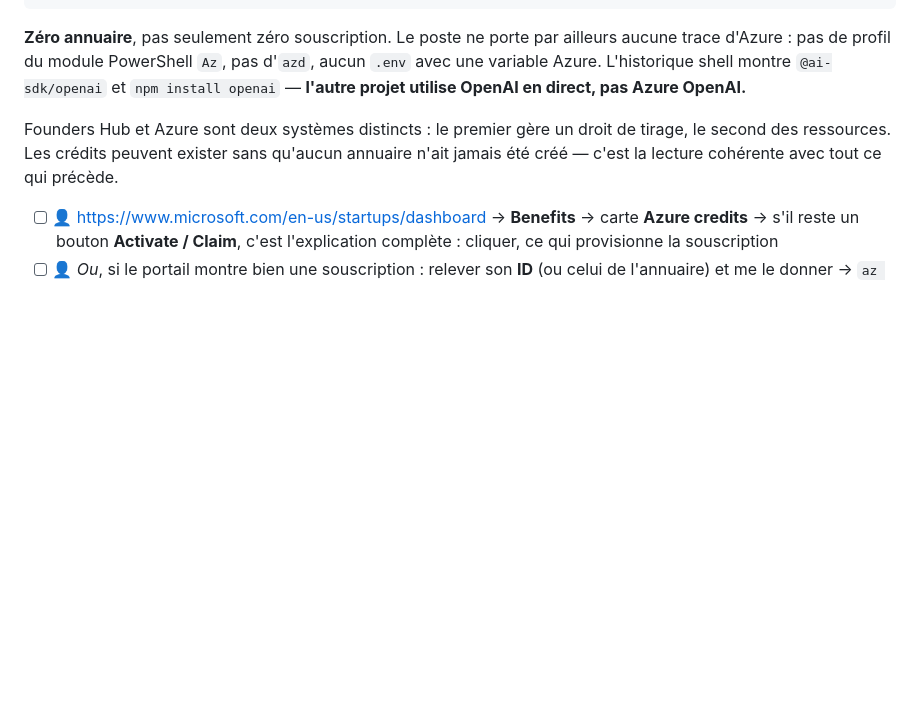
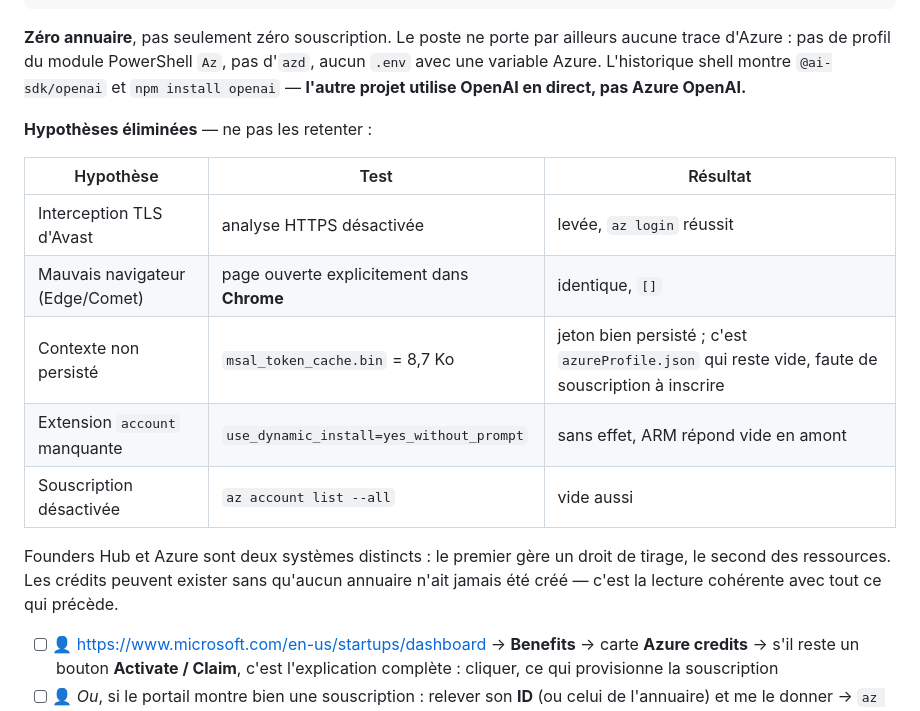
Before and after one commit to MartinPaviot/noe, a Markdown page: docs/setup-checklist.md, the part around the change. Rendered like a GitHub page; blank space fills up the shorter version.

Commit message:
Checklist : hypothese navigateur eliminee pour Azure
Page de device-login ouverte explicitement dans Chrome (le navigateur
par defaut etait Edge, pas Comet). Resultat identique : 0 tenant,
0 subscription. Cinq tentatives au total.

Tableau des hypotheses eliminees ajoute pour qu'une prochaine session
ne les retente pas : TLS Avast, navigateur, persistance du contexte,
extension account manquante, souscription desactivee.

Co-Authored-By: Claude Opus 5 (1M context) <noreply@anthropic.com>

```diff
--- a/docs/setup-checklist.md
+++ b/docs/setup-checklist.md
@@ -131,6 +131,16 @@ ailleurs aucune trace d'Azure : pas de profil du module PowerShell `Az`, pas
 d'`azd`, aucun `.env` avec une variable Azure. L'historique shell montre
 `@ai-sdk/openai` et `npm install openai` — **l'autre projet utilise OpenAI en
 direct, pas Azure OpenAI.**
+
+**Hypothèses éliminées** — ne pas les retenter :
+
+| Hypothèse | Test | Résultat |
+| --- | --- | --- |
+| Interception TLS d'Avast | analyse HTTPS désactivée | levée, `az login` réussit |
+| Mauvais navigateur (Edge/Comet) | page ouverte explicitement dans **Chrome** | identique, `[]` |
+| Contexte non persisté | `msal_token_cache.bin` = 8,7 Ko | jeton bien persisté ; c'est `azureProfile.json` qui reste vide, faute de souscription à inscrire |
+| Extension `account` manquante | `use_dynamic_install=yes_without_prompt` | sans effet, ARM répond vide en amont |
+| Souscription désactivée | `az account list --all` | vide aussi |
 
 Founders Hub et Azure sont deux systèmes distincts : le premier gère un droit de
 tirage, le second des ressources. Les crédits peuvent exister sans qu'aucun
```
